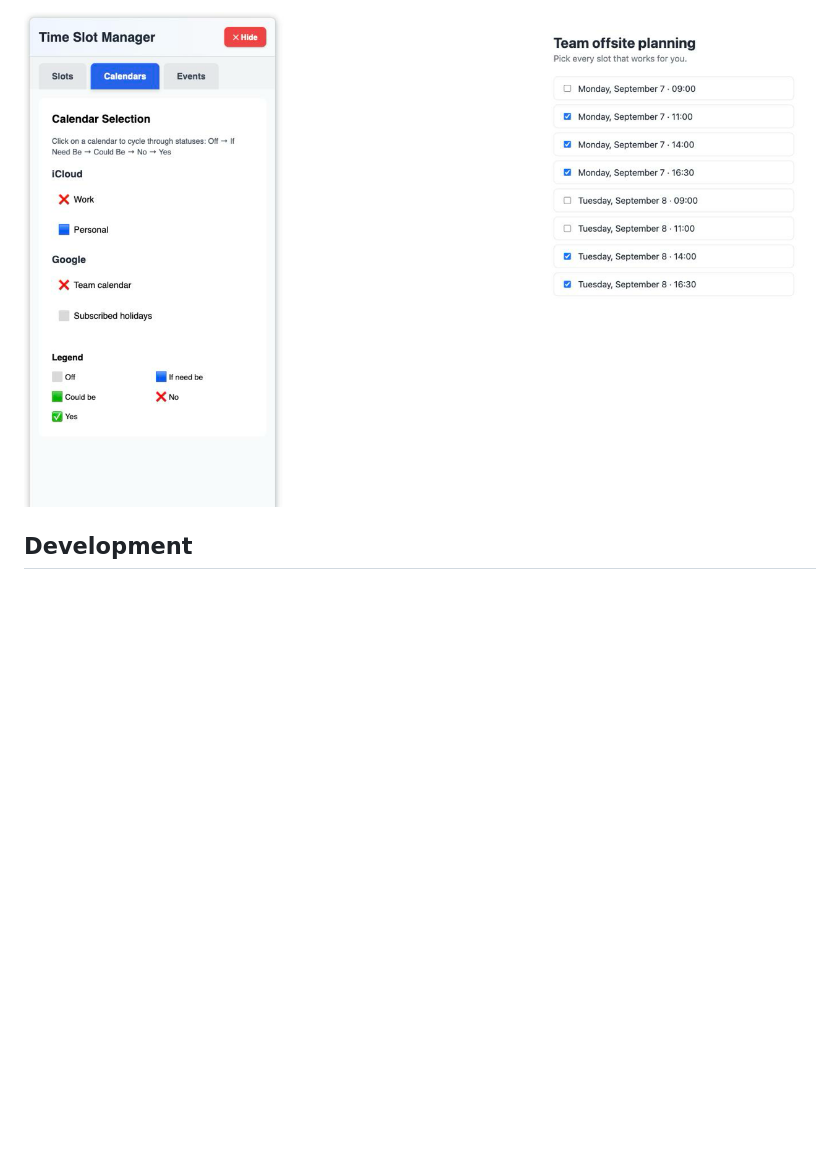
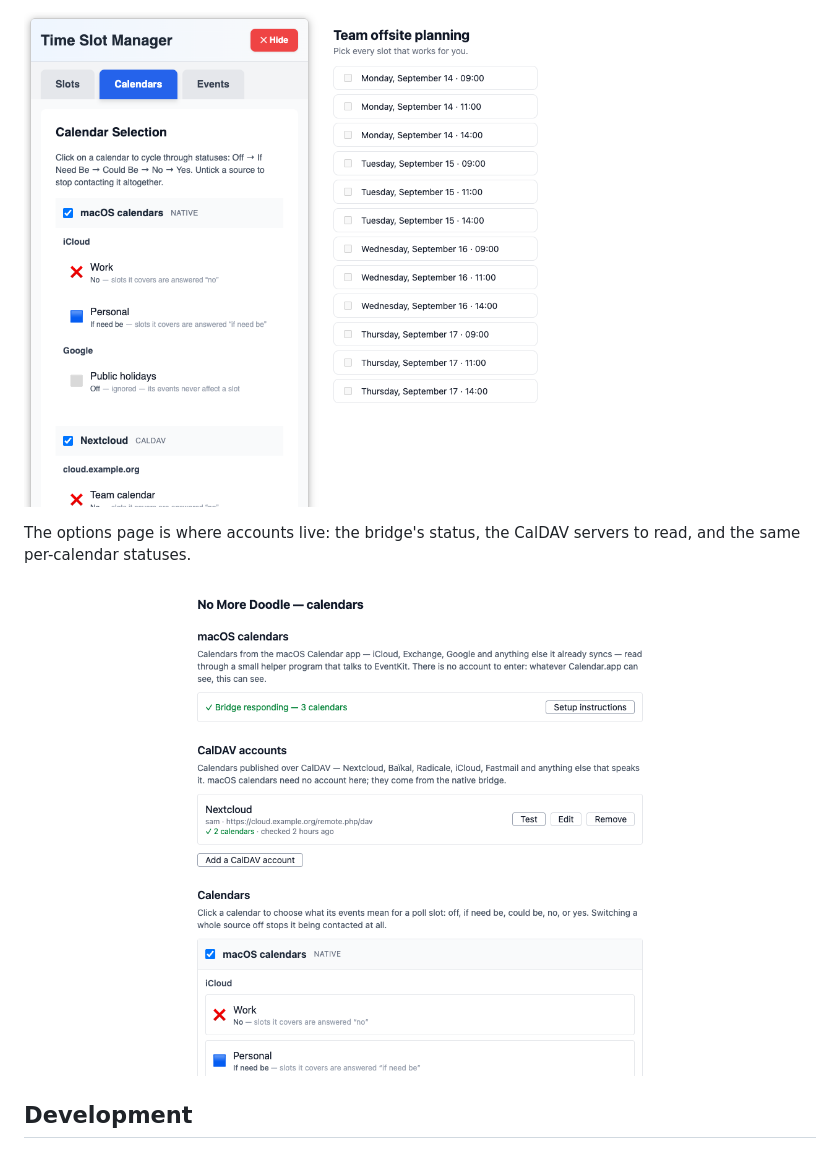
Before and after one commit to bpiwowar/nomoredoodle, a Markdown page: readme.md, the part around one of its changes. Rendered like a GitHub page; pictures changed too: media/calendars-tab.png, media/options.png (added); blank space fills up the shorter version.

```diff
--- a/readme.md
+++ b/readme.md
@@ -147,5 +148,10 @@ Each calendar gets a status, which decides what its events do to a slot.
 
-![The calendar selection tab, with calendars grouped by provider and a status legend](media/calendars-tab.png)
+![The calendar picker, with macOS and CalDAV calendars grouped by source, each showing what its events mean for a slot](media/calendars-tab.png)
+
+The options page is where accounts live: the bridge's status, the CalDAV servers to read, and the
+same per-calendar statuses.
+
+![The options page, showing the native bridge status, a CalDAV account and the calendar statuses](media/options.png)
 
 ## Development
 
```
Also changed, not shown: other parts of readme.md (+19 -2 lines), media/calendar.png, media/list.png, 9 other files.
